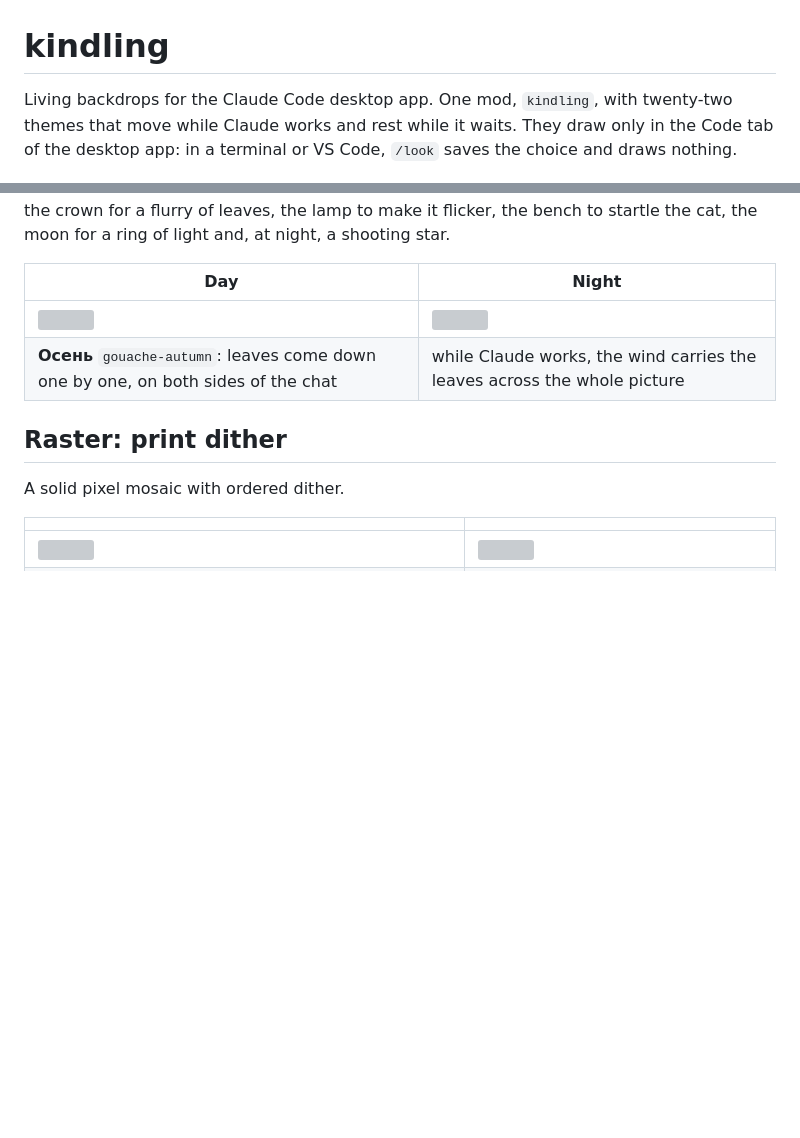
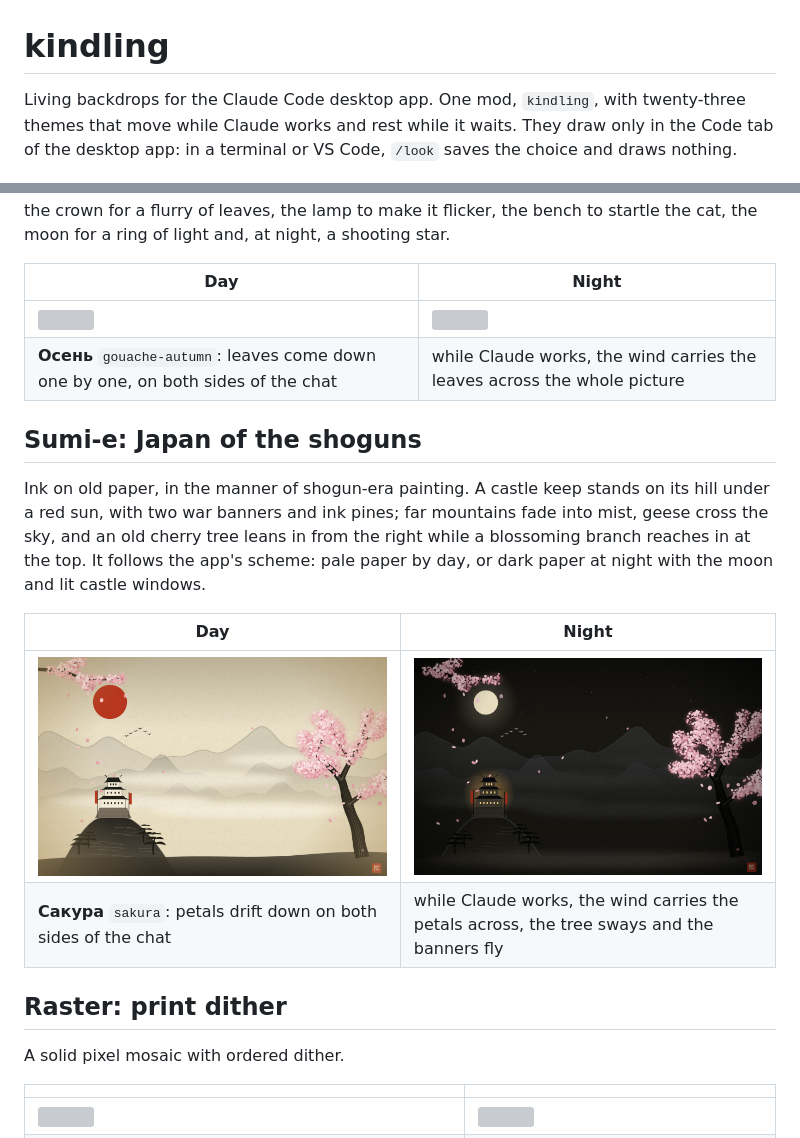
Before and after one commit to ArtemKudriaC/kindling, a Markdown page: README.md, 2 parts joined by grey strips. GitHub-like rendering; pictures changed too: previews/sakura-dark.jpg (added), previews/sakura-light.jpg (added); blank space fills up the shorter version; grey boxes are pictures that could not be loaded.

```diff
--- a/README.md
+++ b/README.md
@@ -1,6 +1,6 @@
 # kindling
 
-Living backdrops for the Claude Code desktop app. One mod, `kindling`, with twenty-two themes that move while Claude works and rest while it waits. They draw only in the Code tab of the desktop app: in a terminal or VS Code, `/look` saves the choice and draws nothing.
+Living backdrops for the Claude Code desktop app. One mod, `kindling`, with twenty-three themes that move while Claude works and rest while it waits. They draw only in the Code tab of the desktop app: in a terminal or VS Code, `/look` saves the choice and draws nothing.
 
 ![Маяк at night](previews/glyph-lighthouse-dark.jpg)
 
@@ -91,6 +91,15 @@ A lone maple on a hill, painted in flat gouache shapes. It sheds its leaves by a
 | ![](previews/gouache-autumn-light.jpg) | ![](previews/gouache-autumn-dark.jpg) |
 | **Осень** `gouache-autumn`: leaves come down one by one, on both sides of the chat | while Claude works, the wind carries the leaves across the whole picture |
 
+## Sumi-e: Japan of the shoguns
+
+Ink on old paper, in the manner of shogun-era painting. A castle keep stands on its hill under a red sun, with two war banners and ink pines; far mountains fade into mist, geese cross the sky, and an old cherry tree leans in from the right while a blossoming branch reaches in at the top. It follows the app's scheme: pale paper by day, or dark paper at night with the moon and lit castle windows.
+
+| Day | Night |
+|---|---|
+| ![](previews/sakura-light.jpg) | ![](previews/sakura-dark.jpg) |
+| **Сакура** `sakura`: petals drift down on both sides of the chat | while Claude works, the wind carries the petals across, the tree sways and the banners fly |
+
 ## Raster: print dither
 
 A solid pixel mosaic with ordered dither.
```
Also changed, not shown: 6 other files.
